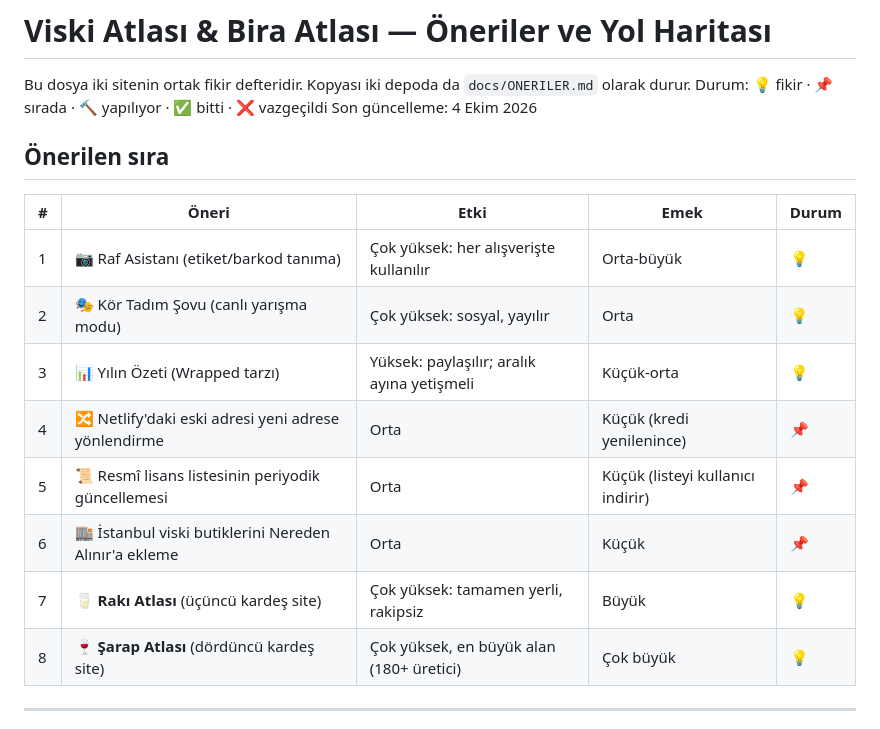
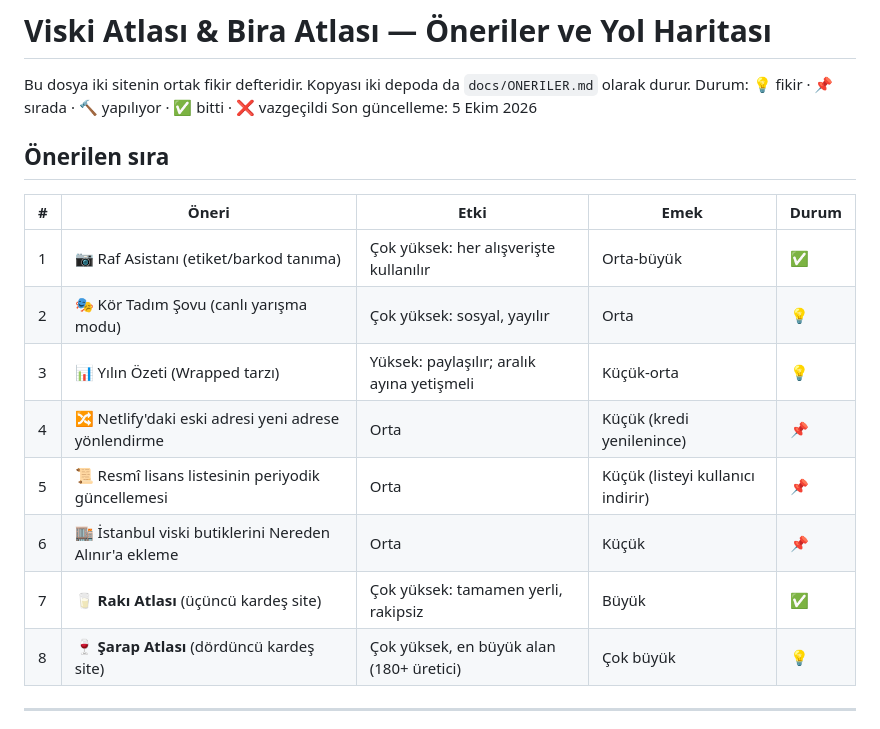
Before and after one commit to mukreminyuksel/viski-atlas, a Markdown page: docs/ONERILER.md, the part around the change. Rendered like a GitHub page.

Commit message:
Öneriler defteri: Rakı Atlası ve Raf Asistanı tamamlandı
Co-Authored-By: Claude Opus 5.5 <noreply@anthropic.com>
Claude-Session: https://claude.ai/code/session_01SfgncpDaoybVWSJDwVgrcX

```diff
--- a/docs/ONERILER.md
+++ b/docs/ONERILER.md
@@ -2,19 +2,19 @@
 
 Bu dosya iki sitenin ortak fikir defteridir. Kopyası iki depoda da `docs/ONERILER.md` olarak durur.
 Durum: 💡 fikir · 📌 sırada · 🔨 yapılıyor · ✅ bitti · ❌ vazgeçildi
-Son güncelleme: 4 Ekim 2026
+Son güncelleme: 5 Ekim 2026
 
 ## Önerilen sıra
 
 | # | Öneri | Etki | Emek | Durum |
 |---|---|---|---|---|
-| 1 | 📷 Raf Asistanı (etiket/barkod tanıma) | Çok yüksek: her alışverişte kullanılır | Orta-büyük | 💡 |
+| 1 | 📷 Raf Asistanı (etiket/barkod tanıma) | Çok yüksek: her alışverişte kullanılır | Orta-büyük | ✅ |
 | 2 | 🎭 Kör Tadım Şovu (canlı yarışma modu) | Çok yüksek: sosyal, yayılır | Orta | 💡 |
 | 3 | 📊 Yılın Özeti (Wrapped tarzı) | Yüksek: paylaşılır; aralık ayına yetişmeli | Küçük-orta | 💡 |
 | 4 | 🔀 Netlify'daki eski adresi yeni adrese yönlendirme | Orta | Küçük (kredi yenilenince) | 📌 |
 | 5 | 📜 Resmî lisans listesinin periyodik güncellemesi | Orta | Küçük (listeyi kullanıcı indirir) | 📌 |
 | 6 | 🏬 İstanbul viski butiklerini Nereden Alınır'a ekleme | Orta | Küçük | 📌 |
-| 7 | 🥛 **Rakı Atlası** (üçüncü kardeş site) | Çok yüksek: tamamen yerli, rakipsiz | Büyük | 💡 |
+| 7 | 🥛 **Rakı Atlası** (üçüncü kardeş site) | Çok yüksek: tamamen yerli, rakipsiz | Büyük | ✅ |
 | 8 | 🍷 **Şarap Atlası** (dördüncü kardeş site) | Çok yüksek, en büyük alan (180+ üretici) | Çok büyük | 💡 |
 
 ---
```
